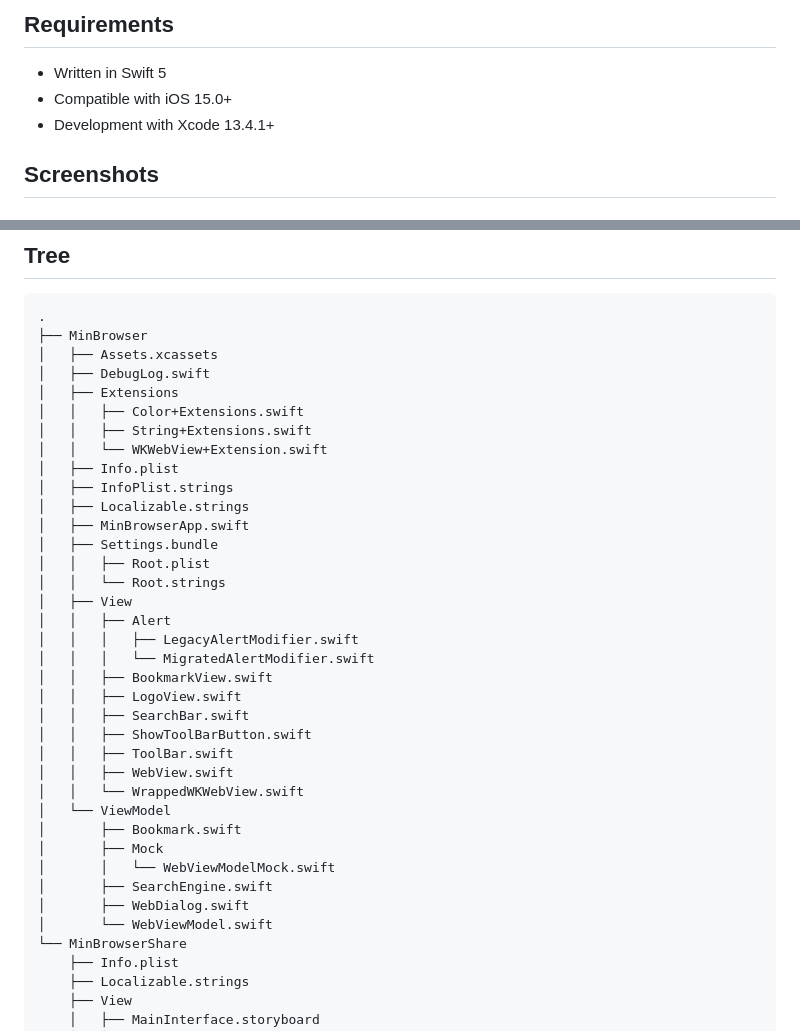
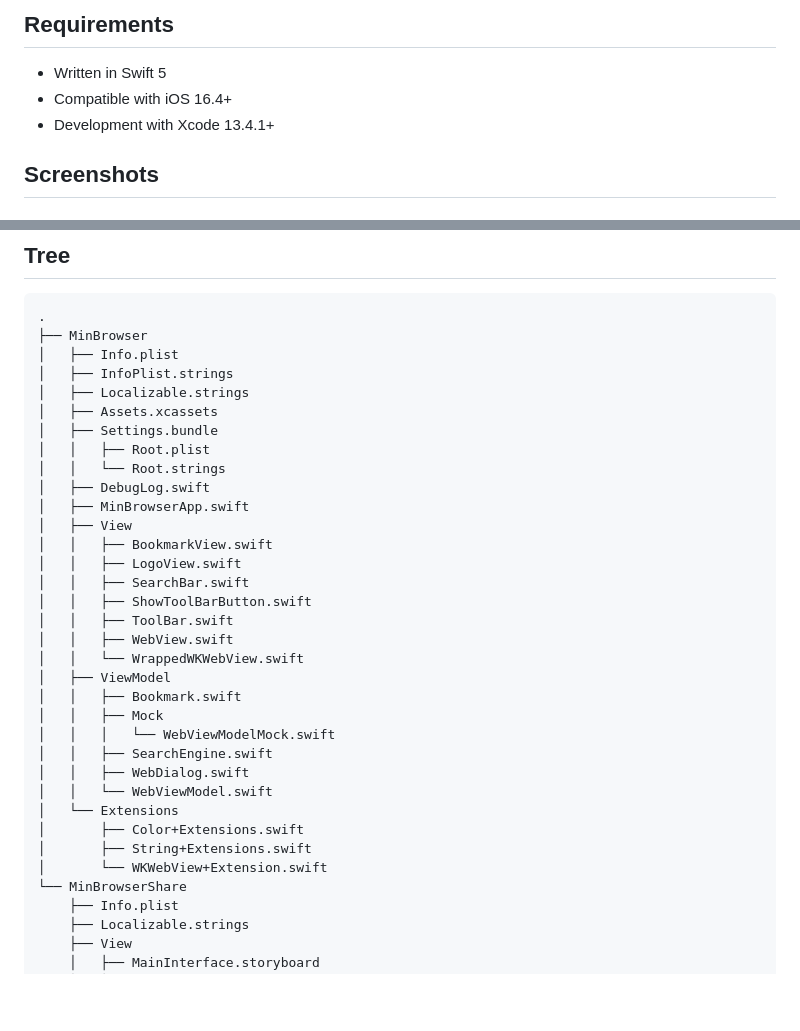
Before and after one commit to Kyome22/Telescopure, a Markdown page: README.md, 2 parts joined by grey strips. Rendered like a GitHub page; blank space fills up the shorter version.

````diff
--- a/README.md
+++ b/README.md
@@ -18,7 +18,7 @@ You can use MinBrowser to debug your application that work with the browser.
 ## Requirements
 
 - Written in Swift 5
-- Compatible with iOS 15.0+
+- Compatible with iOS 16.4+
 - Development with Xcode 13.4.1+
 
 ## Screenshots
@@ -65,23 +65,16 @@ You can use MinBrowser to debug your application that work with the browser.
 ```plain
 .
 ├── MinBrowser
-│   ├── Assets.xcassets
-│   ├── DebugLog.swift
-│   ├── Extensions
-│   │   ├── Color+Extensions.swift
-│   │   ├── String+Extensions.swift
-│   │   └── WKWebView+Extension.swift
 │   ├── Info.plist
 │   ├── InfoPlist.strings
 │   ├── Localizable.strings
-│   ├── MinBrowserApp.swift
+│   ├── Assets.xcassets
 │   ├── Settings.bundle
 │   │   ├── Root.plist
 │   │   └── Root.strings
+│   ├── DebugLog.swift
+│   ├── MinBrowserApp.swift
 │   ├── View
-│   │   ├── Alert
-│   │   │   ├── LegacyAlertModifier.swift
-│   │   │   └── MigratedAlertModifier.swift
 │   │   ├── BookmarkView.swift
 │   │   ├── LogoView.swift
 │   │   ├── SearchBar.swift
@@ -89,13 +82,17 @@ You can use MinBrowser to debug your application that work with the browser.
 │   │   ├── ToolBar.swift
 │   │   ├── WebView.swift
 │   │   └── WrappedWKWebView.swift
-│   └── ViewModel
-│       ├── Bookmark.swift
-│       ├── Mock
-│       │   └── WebViewModelMock.swift
-│       ├── SearchEngine.swift
-│       ├── WebDialog.swift
-│       └── WebViewModel.swift
+│   ├── ViewModel
+│   │   ├── Bookmark.swift
+│   │   ├── Mock
+│   │   │   └── WebViewModelMock.swift
+│   │   ├── SearchEngine.swift
+│   │   ├── WebDialog.swift
+│   │   └── WebViewModel.swift
+│   └── Extensions
+│       ├── Color+Extensions.swift
+│       ├── String+Extensions.swift
+│       └── WKWebView+Extension.swift
 └── MinBrowserShare
     ├── Info.plist
     ├── Localizable.strings
````
